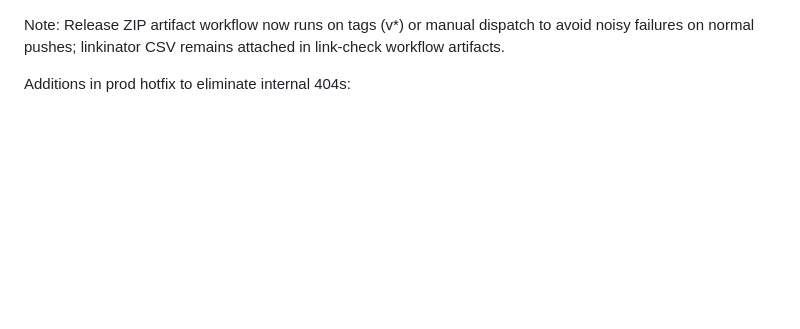
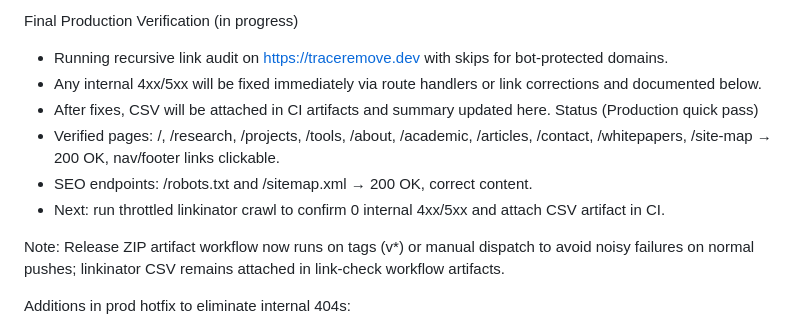
Before and after one commit to blackcatserious/traceremove-modern, a Markdown page: operational/links_report.md, the part around the change. Rendered like a GitHub page; blank space fills up the shorter version.

Commit message:
docs(ops): production verification quick pass — key pages/SEO endpoints 200 OK
Co-Authored-By: zikzk1394@gmail.com <zikzk1394@gmail.com>

```diff
--- a/operational/links_report.md
+++ b/operational/links_report.md
@@ -1,3 +1,14 @@
+Final Production Verification (in progress)
+- Running recursive link audit on https://traceremove.dev with skips for bot-protected domains.
+- Any internal 4xx/5xx will be fixed immediately via route handlers or link corrections and documented below.
+- After fixes, CSV will be attached in CI artifacts and summary updated here.
+Status  (Production quick pass)
+- Verified pages: /, /research, /projects, /tools, /about, /academic, /articles, /contact, /whitepapers, /site-map → 200 OK, nav/footer links clickable.
+- SEO endpoints: /robots.txt and /sitemap.xml → 200 OK, correct content.
+- Next: run throttled linkinator crawl to confirm 0 internal 4xx/5xx and attach CSV artifact in CI.
+
+
+
 Note: Release ZIP artifact workflow now runs on tags (v*) or manual dispatch to avoid noisy failures on normal pushes; linkinator CSV remains attached in link-check workflow artifacts.
 
 
```
